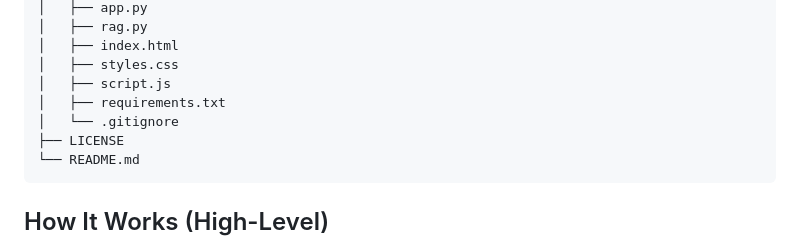
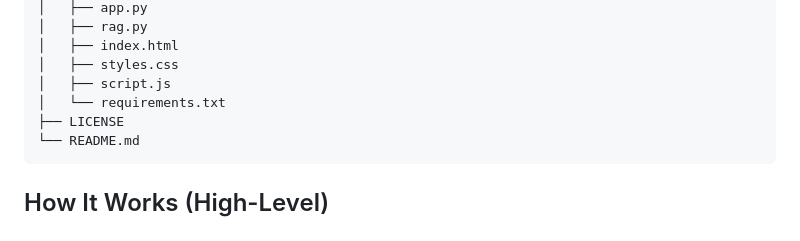
Before and after one commit to SHAIMOOM251283/NeoRAG, a Markdown page: README.md, the part around the change. Rendered like a GitHub page.

````diff
--- a/README.md
+++ b/README.md
@@ -95,8 +95,7 @@ NeoRAG/
 │   ├── index.html
 │   ├── styles.css
 │   ├── script.js
-│   ├── requirements.txt
-│   └── .gitignore
+│   └── requirements.txt
 ├── LICENSE
 └── README.md
 ```
````
